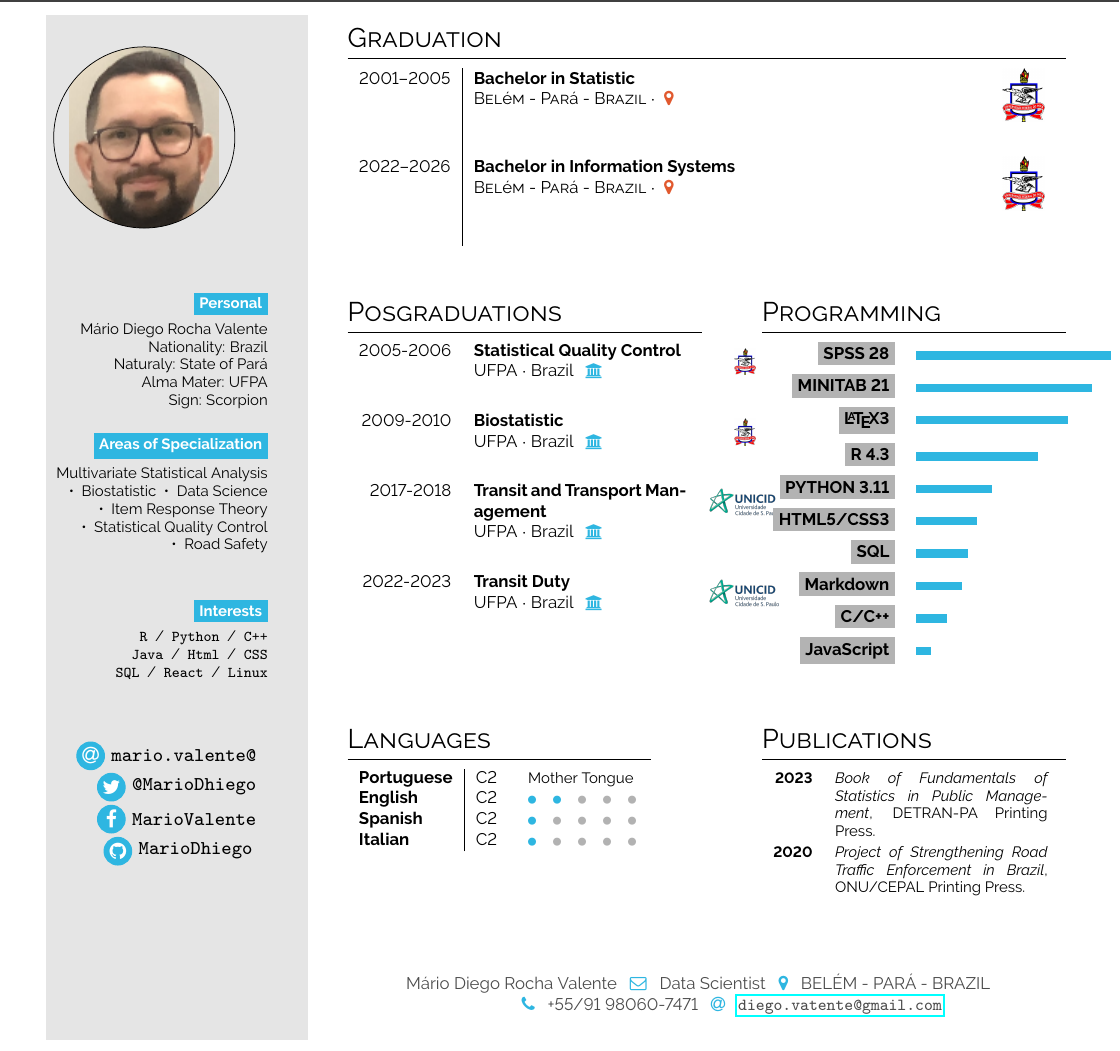
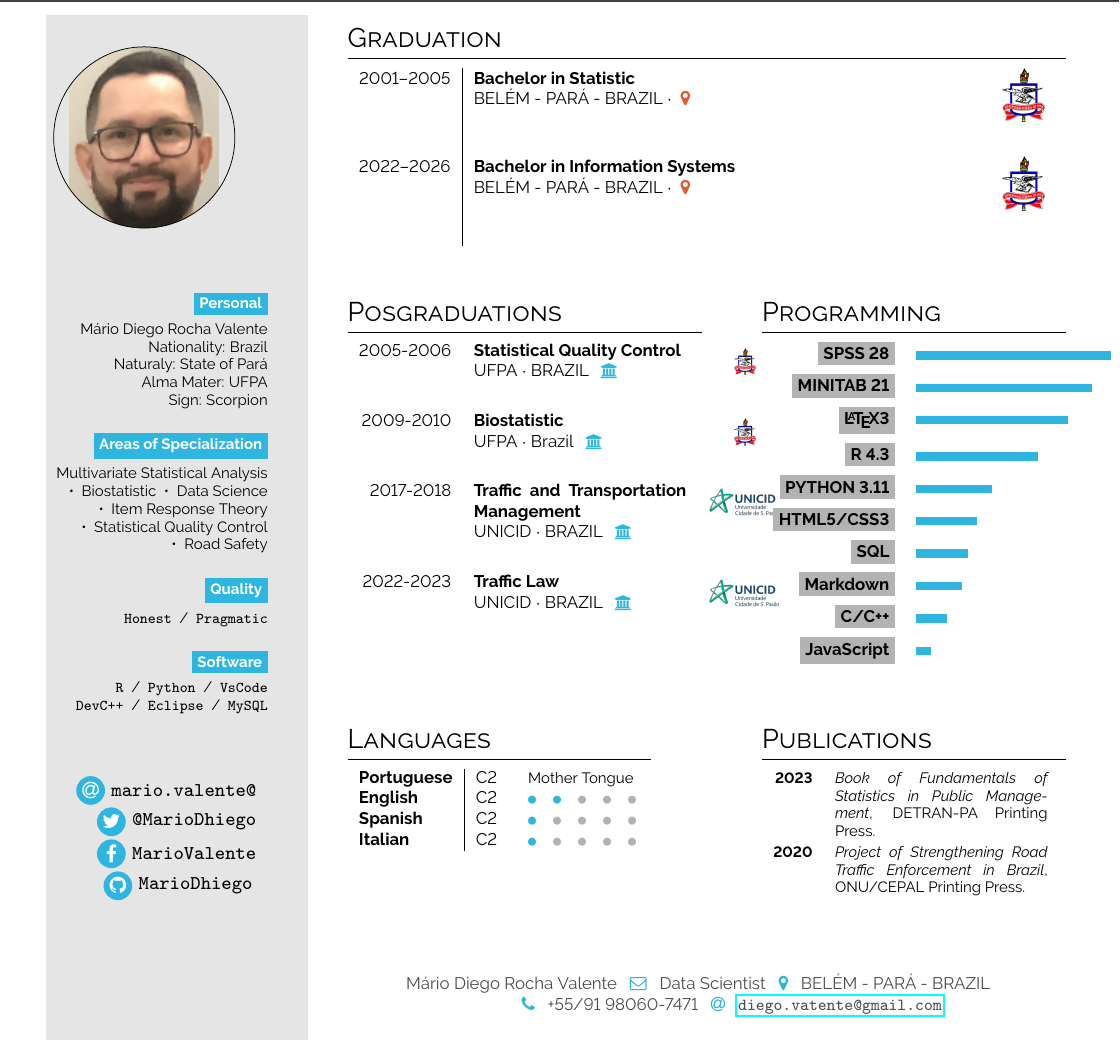
Before and after one commit to MarioDhiego/CURRICULUM_VITAE, a LaTeX document (main.tex): part of the page, cut so that both start at the same text. Compiled offline with pdfLaTeX.

Commit message:
Atualização

```diff
--- a/main.tex
+++ b/main.tex
@@ -61,8 +61,7 @@
 
 
 
-{\footnotesize
-\lorem\lorem\lorem}
+{\footnotesize }
 \bigskip
 
 \bg{cvgreen}{white}{Personal} \\[0.5em]
@@ -80,16 +79,20 @@ Multivariate Statistical Analysis ~•~ Biostatistic ~•~ Data Science ~•~ It
 
 \bigskip
 
-\lorem
+\bg{cvgreen}{white}{Quality}\\[0.5em]
+
+\texttt{Honest} ~/~ \texttt{Pragmatic}
+
+
 \bigskip
 
-\bg{cvgreen}{white}{Interests}\\[0.5em]
+\bg{cvgreen}{white}{Software}\\[0.5em]
 
-\texttt{R} ~/~ \texttt{Python} ~/~ \texttt{C++}
+\texttt{R} ~/~ \texttt{Python} ~/~ \texttt{VsCode}
 
-\texttt{Java} ~/~ \texttt{Html} ~/~ \texttt{CSS}
+\texttt{DevC++} ~/~ \texttt{Eclipse} ~/~ \texttt{MySQL}
 
-\texttt{SQL} ~/~ \texttt{React} ~/~ \texttt{Linux}
+
 
 \vspace{4em}
 
@@ -108,18 +111,18 @@ Multivariate Statistical Analysis ~•~ Biostatistic ~•~ Data Science ~•~ It
 \section*{Graduation}
 
 \begin{tabular}{r| p{0.5\textwidth} c}
-    \cvevent{2001--2005}{Bachelor in Statistic}{Belém - Pará - Brazil}{\color{cvred}}{}{ufpa.jpg} \\
-    \cvevent{2022--2026}{Bachelor in Information Systems}{Belém - Pará - Brazil}{\color{cvred}}{}{ufpa.jpg}
+    \cvevent{2001--2005}{Bachelor in Statistic}{BELÉM - PARÁ - BRAZIL}{\color{cvred}}{}{ufpa.jpg} \\
+    \cvevent{2022--2026}{Bachelor in Information Systems}{BELÉM - PARÁ - BRAZIL}{\color{cvred}}{}{ufpa.jpg}
 \end{tabular}
 \vspace{3em}
 
 \begin{minipage}[t]{0.35\textwidth}
 \section*{Posgraduations}
 \begin{tabular}{r p{0.6\textwidth} c}
-    \cvdegree{2005-2006}{Statistical Quality Control}{UFPA}{Brazil \color{headerblue}}{}{ufpa.jpg} \\
+    \cvdegree{2005-2006}{Statistical Quality Control}{UFPA}{BRAZIL \color{headerblue}}{}{ufpa.jpg} \\
     \cvdegree{2009-2010}{Biostatistic}{UFPA}{Brazil \color{headerblue}}{}{ufpa.jpg} \\
-     \cvdegree{2017-2018}{Transit and Transport Management}{UFPA}{Brazil \color{headerblue}}{}{unicid.png} \\
-     \cvdegree{2022-2023}{Transit Duty}{UFPA}{Brazil \color{headerblue}}{}{unicid.png}
+     \cvdegree{2017-2018}{Traffic and Transportation Management}{UNICID}{BRAZIL \color{headerblue}}{}{unicid.png} \\
+     \cvdegree{2022-2023}{Traffic Law}{UNICID}{BRAZIL \color{headerblue}}{}{unicid.png}
 \end{tabular}
 \end{minipage}\hfill
 \begin{minipage}[t]{0.3\textwidth}
```
